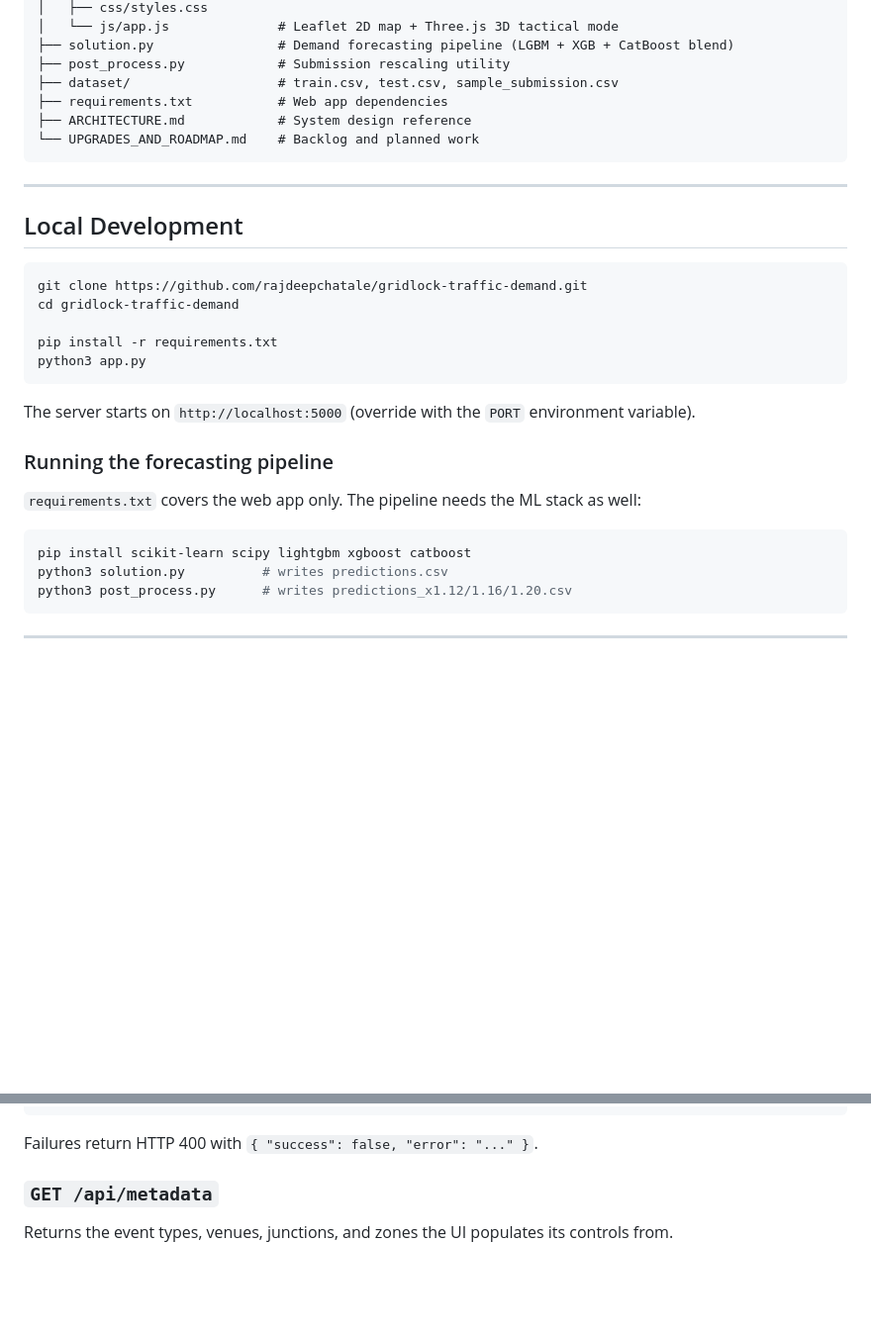
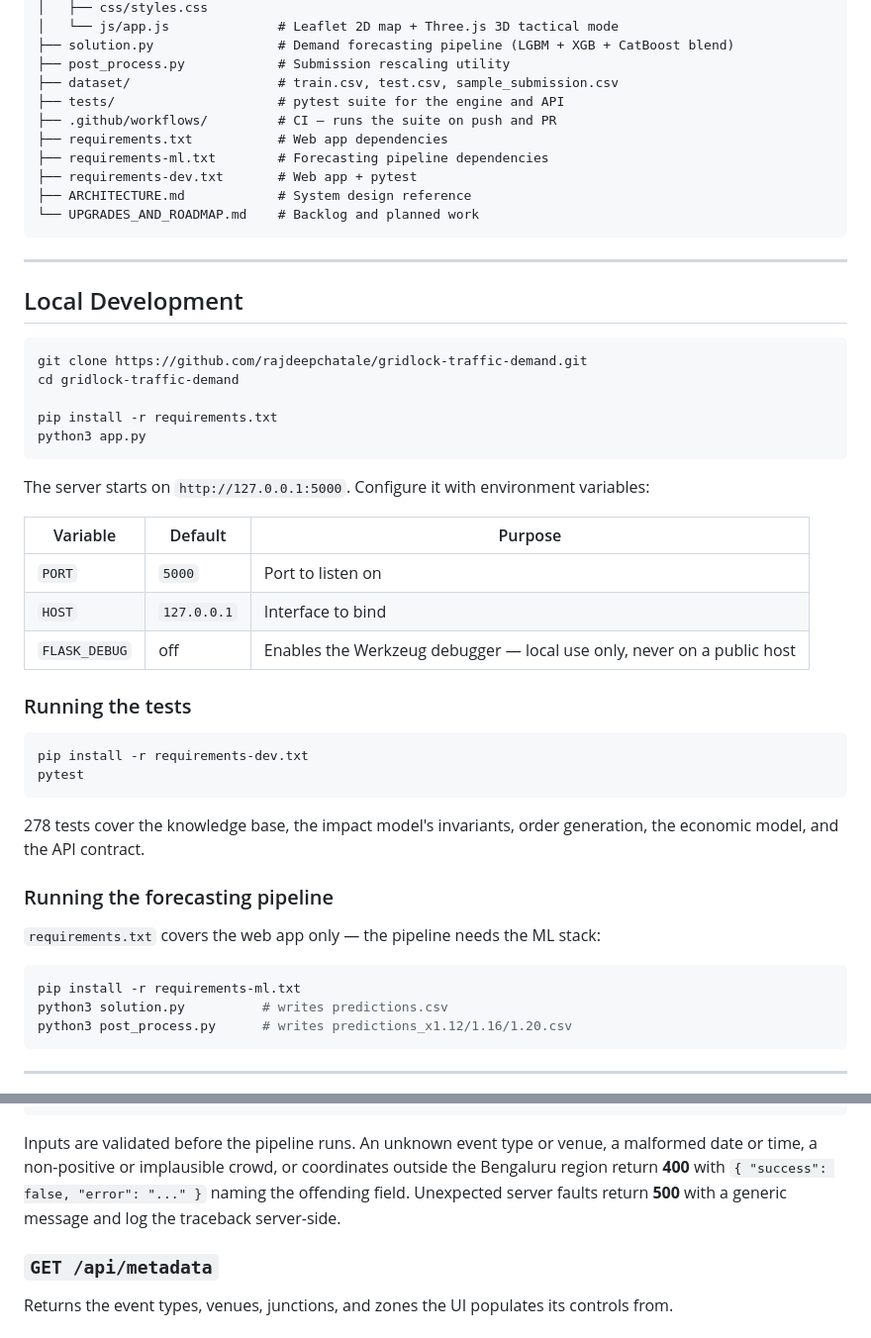
Before and after one commit to rajdeepchatale/gridlock-traffic-demand, a Markdown page: README.md, 2 parts joined by grey strips. Shown at 99% size. GitHub-like rendering; blank space fills up the shorter version.

````diff
--- a/README.md
+++ b/README.md
@@ -106,7 +106,11 @@ unavailable, so the pipeline degrades gracefully to whichever engines are instal
 ├── solution.py                # Demand forecasting pipeline (LGBM + XGB + CatBoost blend)
 ├── post_process.py            # Submission rescaling utility
 ├── dataset/                   # train.csv, test.csv, sample_submission.csv
+├── tests/                     # pytest suite for the engine and API
+├── .github/workflows/         # CI — runs the suite on push and PR
 ├── requirements.txt           # Web app dependencies
+├── requirements-ml.txt        # Forecasting pipeline dependencies
+├── requirements-dev.txt       # Web app + pytest
 ├── ARCHITECTURE.md            # System design reference
 └── UPGRADES_AND_ROADMAP.md    # Backlog and planned work
 ```
@@ -123,14 +127,30 @@ pip install -r requirements.txt
 python3 app.py
 ```
 
-The server starts on `http://localhost:5000` (override with the `PORT` environment variable).
+The server starts on `http://127.0.0.1:5000`. Configure it with environment variables:
+
+| Variable | Default | Purpose |
+|---|---|---|
+| `PORT` | `5000` | Port to listen on |
+| `HOST` | `127.0.0.1` | Interface to bind |
+| `FLASK_DEBUG` | off | Enables the Werkzeug debugger — local use only, never on a public host |
+
+### Running the tests
+
+```bash
+pip install -r requirements-dev.txt
+pytest
+```
+
+278 tests cover the knowledge base, the impact model's invariants, order
+generation, the economic model, and the API contract.
 
 ### Running the forecasting pipeline
 
-`requirements.txt` covers the web app only. The pipeline needs the ML stack as well:
+`requirements.txt` covers the web app only — the pipeline needs the ML stack:
 
 ```bash
-pip install scikit-learn scipy lightgbm xgboost catboost
+pip install -r requirements-ml.txt
 python3 solution.py          # writes predictions.csv
 python3 post_process.py      # writes predictions_x1.12/1.16/1.20.csv
 ```
@@ -168,7 +188,11 @@ Response:
 }
 ```
 
-Failures return HTTP 400 with `{ "success": false, "error": "..." }`.
+Inputs are validated before the pipeline runs. An unknown event type or venue,
+a malformed date or time, a non-positive or implausible crowd, or coordinates outside the
+Bengaluru region return **400** with `{ "success": false, "error": "..." }` naming the offending
+field. Unexpected server faults return **500** with a generic message and log the traceback
+server-side.
 
 ### `GET /api/metadata`
 
````
Also changed, not shown: ARCHITECTURE.md (+33 -7 lines).
